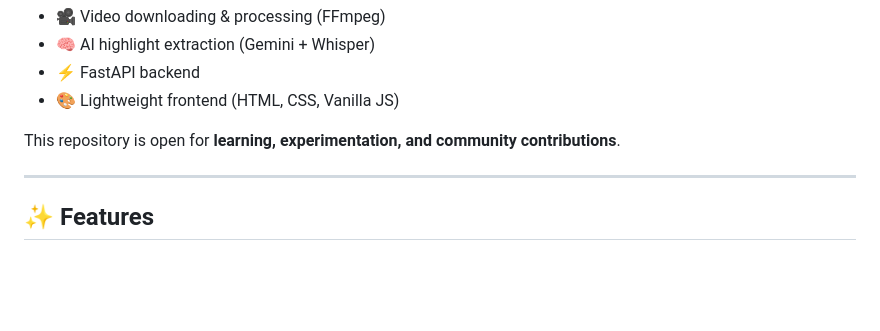
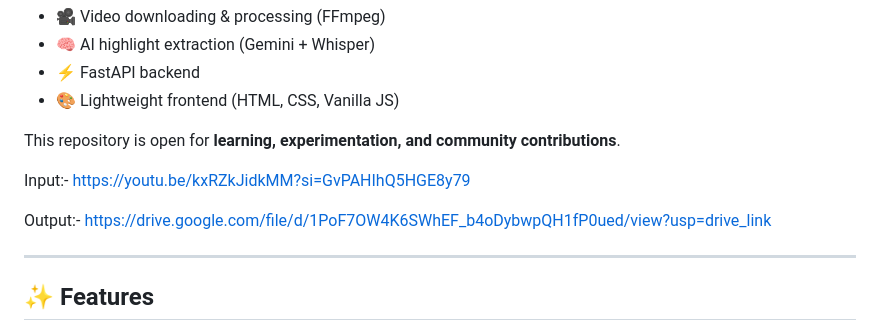
Before and after one commit to tilakgupta2005/Autopostix.ai, a Markdown page: README.md, the part around the change. Drawn GitHub-style; blank space fills up the shorter version.

Commit message:
Add input and output links to README
Added input and output links to the README.

```diff
--- a/README.md
+++ b/README.md
@@ -9,6 +9,10 @@ The project combines:
 - 🎨 Lightweight frontend (HTML, CSS, Vanilla JS)
 
 This repository is open for **learning, experimentation, and community contributions**.
+
+Input:- [https://youtu.be/kxRZkJidkMM?si=GvPAHIhQ5HGE8y79](https://youtu.be/kxRZkJidkMM?si=GvPAHIhQ5HGE8y79)
+
+Output:- [https://drive.google.com/file/d/1PoF7OW4K6SWhEF_b4oDybwpQH1fP0ued/view?usp=drive_link](https://drive.google.com/file/d/1PoF7OW4K6SWhEF_b4oDybwpQH1fP0ued/view?usp=drive_link)
 
 ---
 
```
